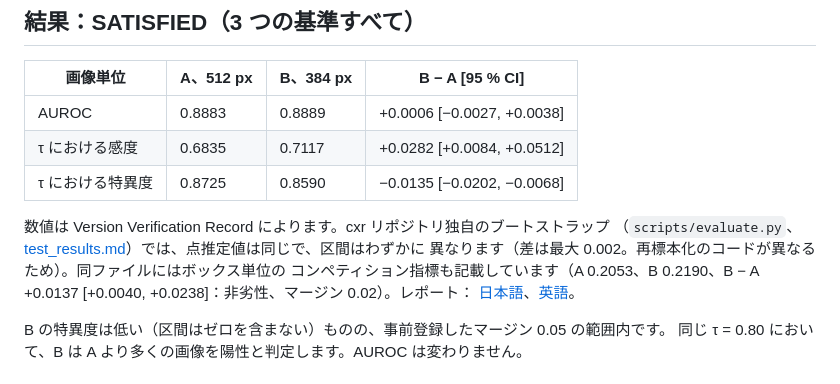
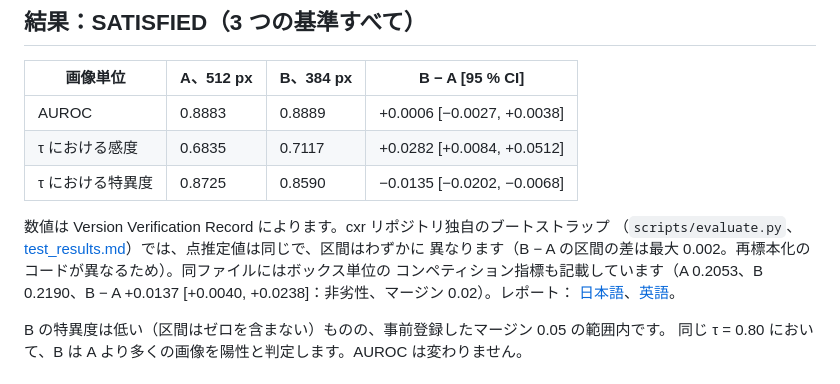
Before and after one commit to MousJB/medvision-qa, a Markdown page: experiments/rsna_pneumonia/README.ja.md, the part around the change. Drawn GitHub-style.

Commit message:
RSNA experiment README: the 0.002 bound applies to the B - A intervals

```diff
--- a/experiments/rsna_pneumonia/README.ja.md
+++ b/experiments/rsna_pneumonia/README.ja.md
@@ -35,7 +35,7 @@ MedVision QA は画像単位で評価するため、各画像のスコアは最
 
 数値は Version Verification Record によります。cxr リポジトリ独自のブートストラップ
 （`scripts/evaluate.py`、[test_results.md](test_results.md)）では、点推定値は同じで、区間はわずかに
-異なります（差は最大 0.002。再標本化のコードが異なるため）。同ファイルにはボックス単位の
+異なります（B − A の区間の差は最大 0.002。再標本化のコードが異なるため）。同ファイルにはボックス単位の
 コンペティション指標も記載しています（A 0.2053、B 0.2190、B − A +0.0137 [+0.0040, +0.0238]：非劣性、マージン 0.02）。レポート：
 [日本語](report.ja.html)、[英語](report.html)。
 
```
Also changed, not shown: experiments/rsna_pneumonia/README.md (+1 -1 lines).
